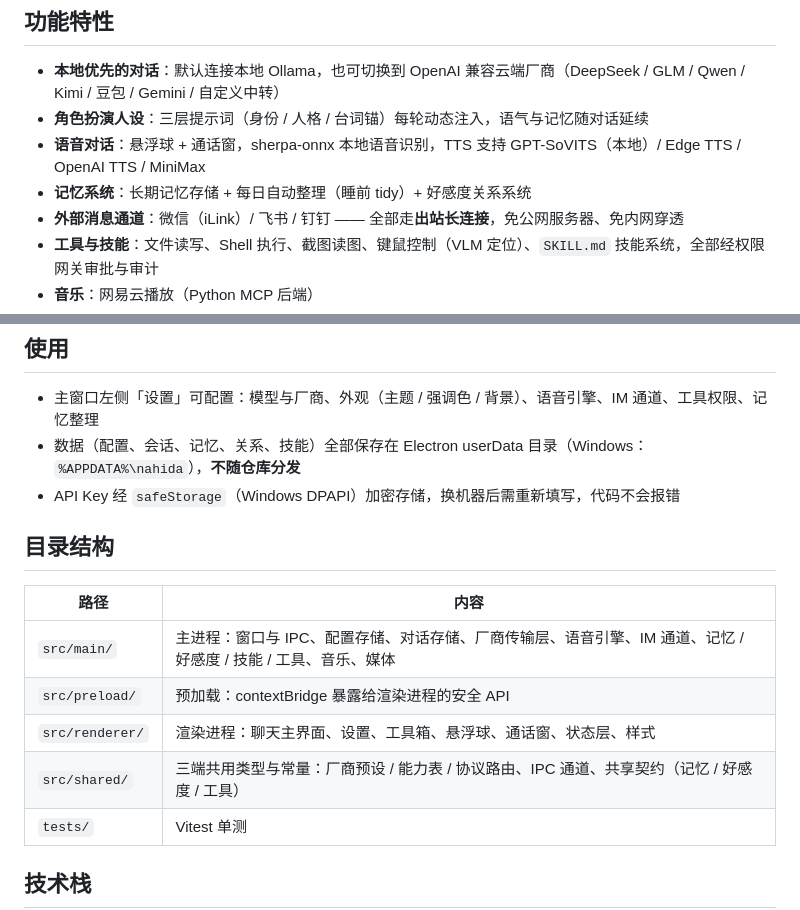
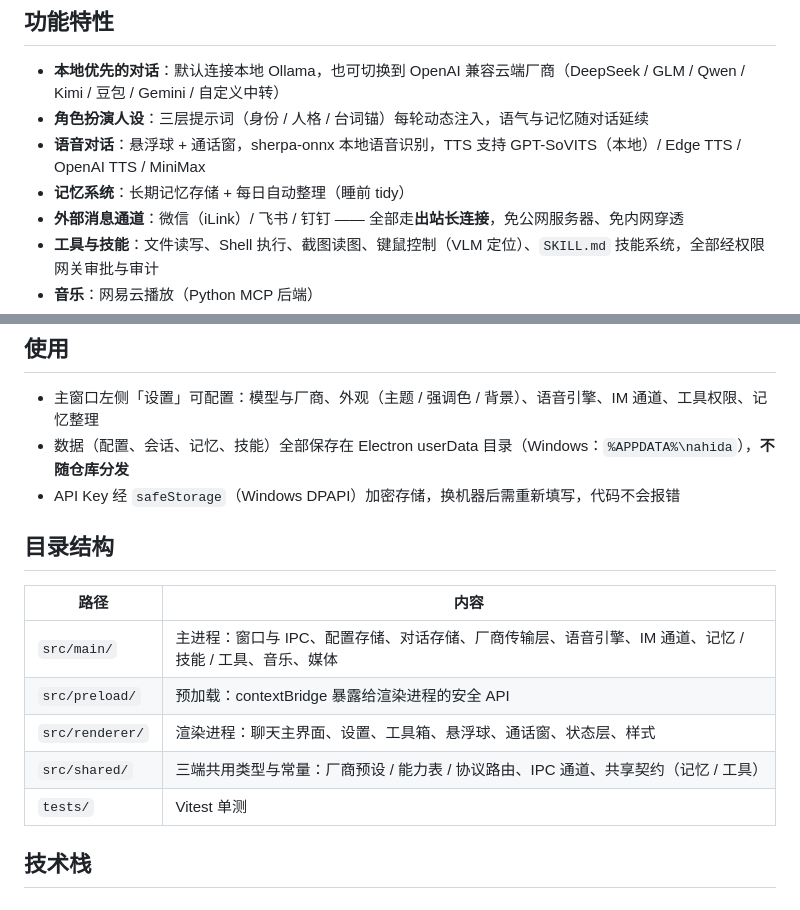
Before and after one commit to nebula-silent/nahida-agent, a Markdown page: README.md, 2 parts joined by grey strips. Drawn GitHub-style.

Commit message:
docs: README 移除好感度关系系统提及（功能隐藏，代码保留）

```diff
--- a/README.md
+++ b/README.md
@@ -13,7 +13,7 @@
 - **本地优先的对话**：默认连接本地 Ollama，也可切换到 OpenAI 兼容云端厂商（DeepSeek / GLM / Qwen / Kimi / 豆包 / Gemini / 自定义中转）
 - **角色扮演人设**：三层提示词（身份 / 人格 / 台词锚）每轮动态注入，语气与记忆随对话延续
 - **语音对话**：悬浮球 + 通话窗，sherpa-onnx 本地语音识别，TTS 支持 GPT-SoVITS（本地）/ Edge TTS / OpenAI TTS / MiniMax
-- **记忆系统**：长期记忆存储 + 每日自动整理（睡前 tidy）+ 好感度关系系统
+- **记忆系统**：长期记忆存储 + 每日自动整理（睡前 tidy）
 - **外部消息通道**：微信（iLink）/ 飞书 / 钉钉 —— 全部走**出站长连接**，免公网服务器、免内网穿透
 - **工具与技能**：文件读写、Shell 执行、截图读图、键鼠控制（VLM 定位）、`SKILL.md` 技能系统，全部经权限网关审批与审计
 - **音乐**：网易云播放（Python MCP 后端）
@@ -77,17 +77,17 @@ git clone https://github.com/Code-MonkeyZhang/cloud-music-mcp vendor/cloud-music
 ## 使用
 
 - 主窗口左侧「设置」可配置：模型与厂商、外观（主题 / 强调色 / 背景）、语音引擎、IM 通道、工具权限、记忆整理
-- 数据（配置、会话、记忆、关系、技能）全部保存在 Electron userData 目录（Windows：`%APPDATA%\nahida`），**不随仓库分发**
+- 数据（配置、会话、记忆、技能）全部保存在 Electron userData 目录（Windows：`%APPDATA%\nahida`），**不随仓库分发**
 - API Key 经 `safeStorage`（Windows DPAPI）加密存储，换机器后需重新填写，代码不会报错
 
 ## 目录结构
 
 | 路径 | 内容 |
 | --- | --- |
-| `src/main/` | 主进程：窗口与 IPC、配置存储、对话存储、厂商传输层、语音引擎、IM 通道、记忆 / 好感度 / 技能 / 工具、音乐、媒体 |
+| `src/main/` | 主进程：窗口与 IPC、配置存储、对话存储、厂商传输层、语音引擎、IM 通道、记忆 / 技能 / 工具、音乐、媒体 |
 | `src/preload/` | 预加载：contextBridge 暴露给渲染进程的安全 API |
 | `src/renderer/` | 渲染进程：聊天主界面、设置、工具箱、悬浮球、通话窗、状态层、样式 |
-| `src/shared/` | 三端共用类型与常量：厂商预设 / 能力表 / 协议路由、IPC 通道、共享契约（记忆 / 好感度 / 工具） |
+| `src/shared/` | 三端共用类型与常量：厂商预设 / 能力表 / 协议路由、IPC 通道、共享契约（记忆 / 工具） |
 | `tests/` | Vitest 单测 |
 
 ## 技术栈
```
